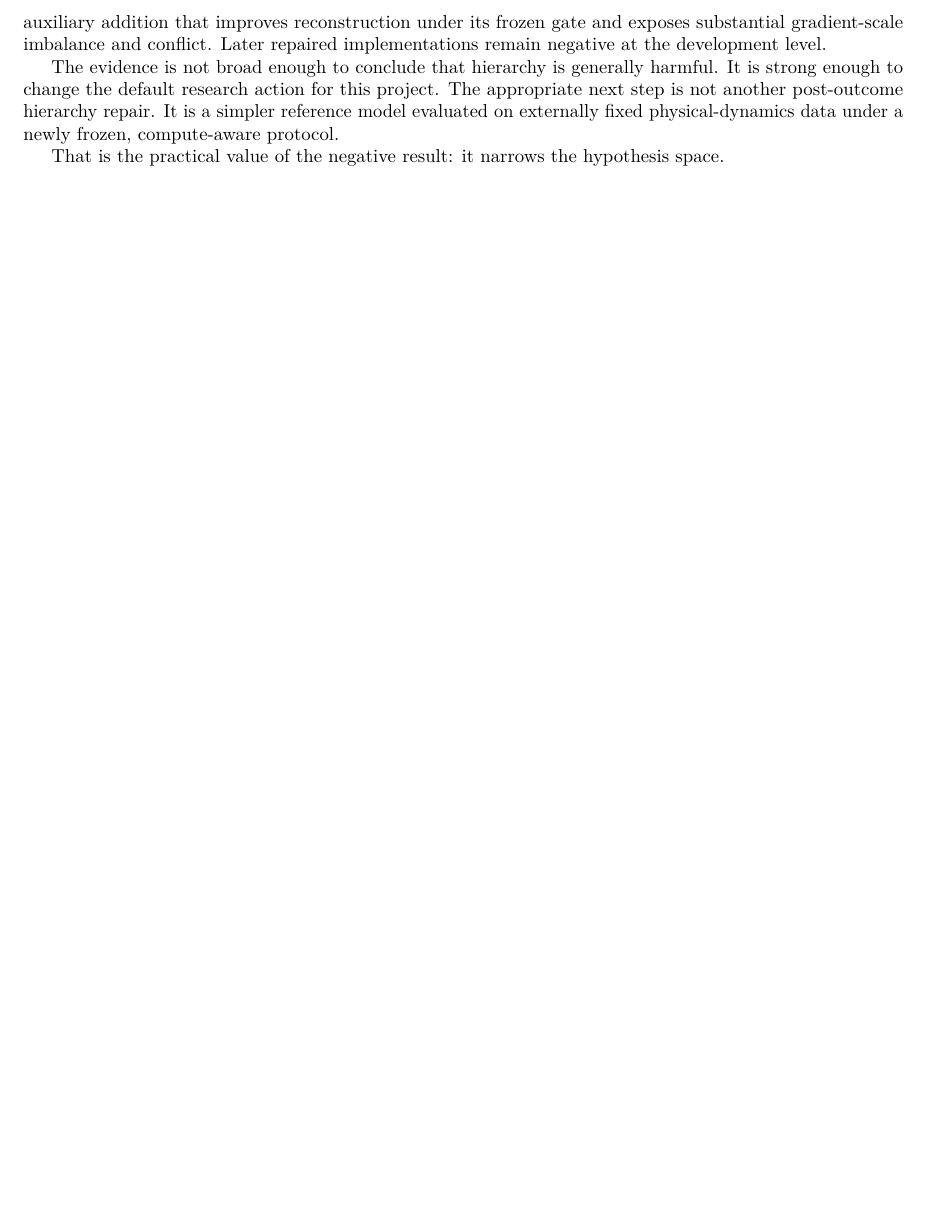
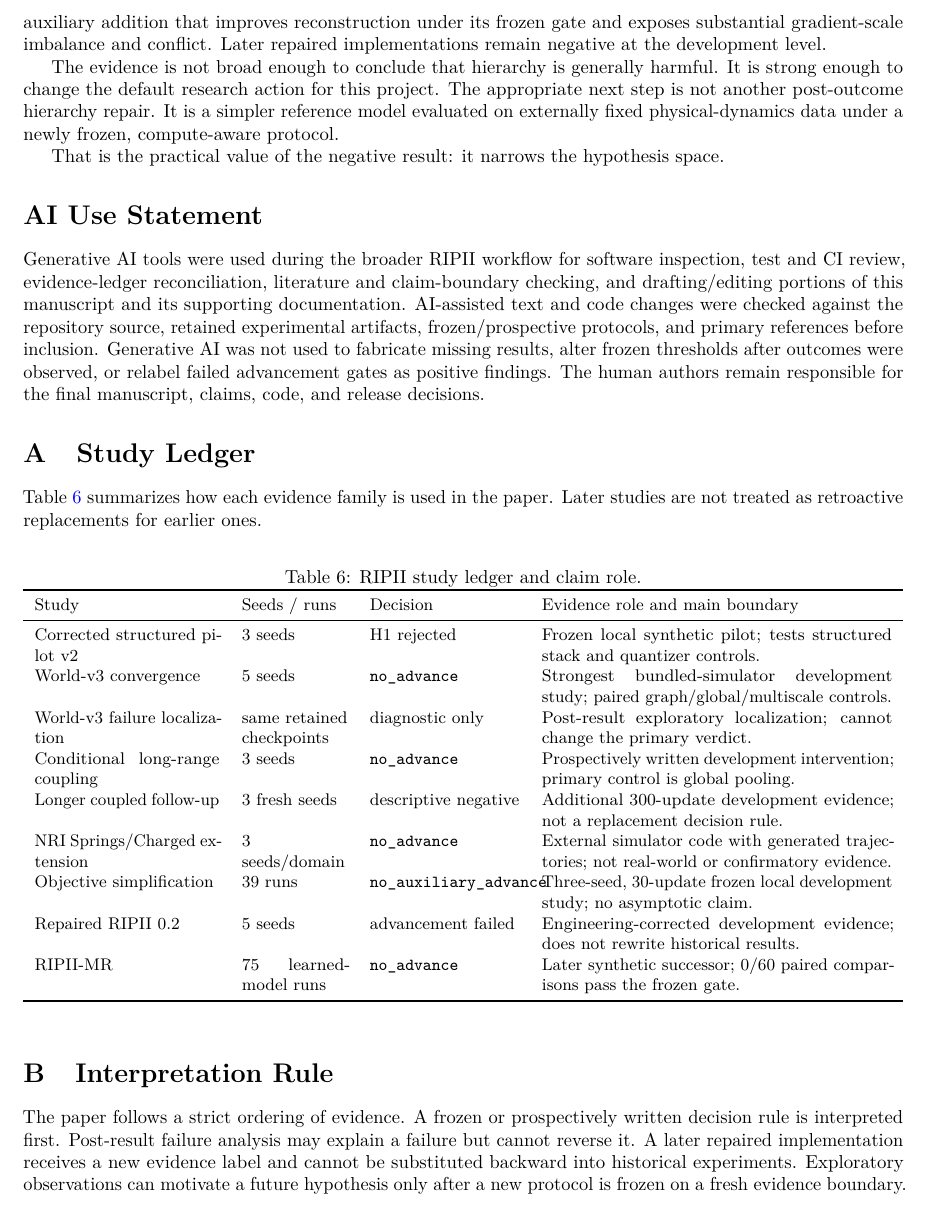
Before and after one commit to THE-BU1LD/RIPII, a LaTeX paper (paper/ripii_negative_results.tex): part of page 10 of 10 before the commit and part of page 10 of 11 after it, cut so that both start at the same text, the shorter picture padded with empty space. Compiled offline with pdfLaTeX.

Commit message:
paper: add AI-use disclosure and study-ledger appendix

```diff
--- a/paper/ripii_negative_results.tex
+++ b/paper/ripii_negative_results.tex
@@ -412,6 +412,43 @@ The evidence is not broad enough to conclude that hierarchy is generally harmful
 
 That is the practical value of the negative result: it narrows the hypothesis space.
 
+
+\section*{AI Use Statement}
+
+Generative AI tools were used during the broader RIPII workflow for software inspection, test and CI review, evidence-ledger reconciliation, literature and claim-boundary checking, and drafting/editing portions of this manuscript and its supporting documentation. AI-assisted text and code changes were checked against the repository source, retained experimental artifacts, frozen/prospective protocols, and primary references before inclusion. Generative AI was not used to fabricate missing results, alter frozen thresholds after outcomes were observed, or relabel failed advancement gates as positive findings. The human authors remain responsible for the final manuscript, claims, code, and release decisions.
+
+\appendix
+
+\section{Study Ledger}
+
+Table~\ref{tab:ledger} summarizes how each evidence family is used in the paper. Later studies are not treated as retroactive replacements for earlier ones.
+
+\begin{table}[h]
+\centering
+\small
+\caption{RIPII study ledger and claim role.}
+\label{tab:ledger}
+\begin{tabularx}{\textwidth}{p{0.21\textwidth}p{0.12\textwidth}p{0.17\textwidth}X}
+\toprule
+Study & Seeds / runs & Decision & Evidence role and main boundary\\
+\midrule
+Corrected structured pilot v2 & 3 seeds & H1 rejected & Frozen local synthetic pilot; tests structured stack and quantizer controls.\\
+World-v3 convergence & 5 seeds & \texttt{no\_advance} & Strongest bundled-simulator development study; paired graph/global/multiscale controls.\\
+World-v3 failure localization & same retained checkpoints & diagnostic only & Post-result exploratory localization; cannot change the primary verdict.\\
+Conditional long-range coupling & 3 seeds & \texttt{no\_advance} & Prospectively written development intervention; primary control is global pooling.\\
+Longer coupled follow-up & 3 fresh seeds & descriptive negative & Additional 300-update development evidence; not a replacement decision rule.\\
+NRI Springs/Charged extension & 3 seeds/domain & \texttt{no\_advance} & External simulator code with generated trajectories; not real-world or confirmatory evidence.\\
+Objective simplification & 39 runs & \texttt{no\_auxiliary\_advance} & Three-seed, 30-update frozen local development study; no asymptotic claim.\\
+Repaired RIPII 0.2 & 5 seeds & advancement failed & Engineering-corrected development evidence; does not rewrite historical results.\\
+RIPII-MR & 75 learned-model runs & \texttt{no\_advance} & Later synthetic successor; 0/60 paired comparisons pass the frozen gate.\\
+\bottomrule
+\end{tabularx}
+\end{table}
+
+\section{Interpretation Rule}
+
+The paper follows a strict ordering of evidence. A frozen or prospectively written decision rule is interpreted first. Post-result failure analysis may explain a failure but cannot reverse it. A later repaired implementation receives a new evidence label and cannot be substituted backward into historical experiments. Exploratory observations can motivate a future hypothesis only after a new protocol is frozen on a fresh evidence boundary.
+
 \bibliographystyle{plainnat}
 \bibliography{references}
 
```
